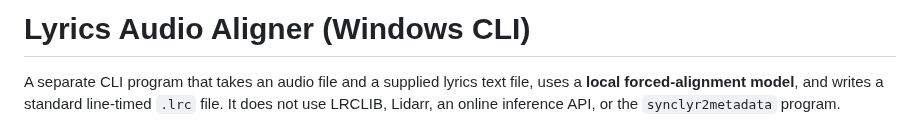
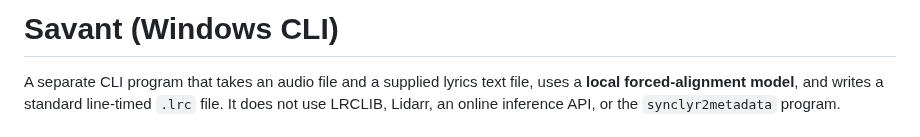
Before and after one commit to MattTheBanana/savant, a Markdown page: README.md, the part around the change. Drawn GitHub-style.

```diff
--- a/README.md
+++ b/README.md
@@ -1,4 +1,4 @@
-# Lyrics Audio Aligner (Windows CLI)
+# Savant (Windows CLI)
 
 A separate CLI program that takes an audio file and a supplied lyrics text file, uses a **local forced-alignment model**, and writes a standard line-timed `.lrc` file. It does not use LRCLIB, Lidarr, an online inference API, or the `synclyr2metadata` program.
 
```
